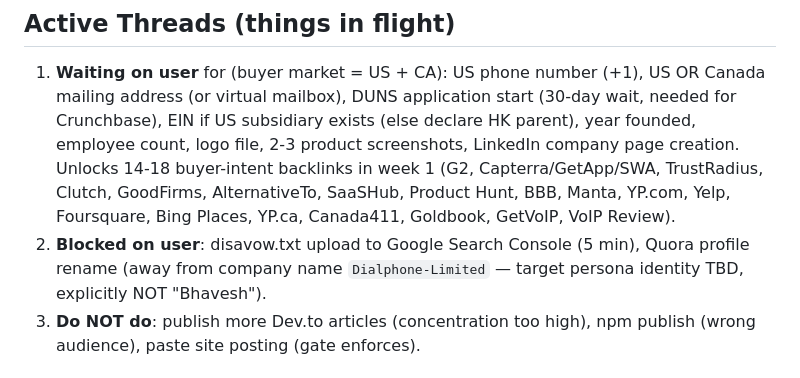
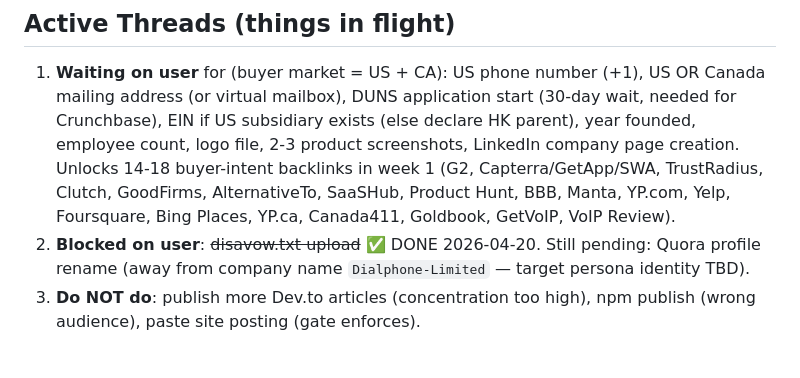
Before and after one commit to adityashuklaa/BACKLINK, a Markdown page: wiki/hot.md, the part around the change. Drawn GitHub-style.

Commit message:
wiki: auto-commit 2026-04-20 21:53

```diff
--- a/wiki/hot.md
+++ b/wiki/hot.md
@@ -38,7 +38,7 @@ User: operator identity TBD — do not assume / do not use "Bhavesh" anywhere (e
 ## Active Threads (things in flight)
 
 1. **Waiting on user** for (buyer market = US + CA): US phone number (+1), US OR Canada mailing address (or virtual mailbox), DUNS application start (30-day wait, needed for Crunchbase), EIN if US subsidiary exists (else declare HK parent), year founded, employee count, logo file, 2-3 product screenshots, LinkedIn company page creation. Unlocks 14-18 buyer-intent backlinks in week 1 (G2, Capterra/GetApp/SWA, TrustRadius, Clutch, GoodFirms, AlternativeTo, SaaSHub, Product Hunt, BBB, Manta, YP.com, Yelp, Foursquare, Bing Places, YP.ca, Canada411, Goldbook, GetVoIP, VoIP Review).
-2. **Blocked on user**: disavow.txt upload to Google Search Console (5 min), Quora profile rename (away from company name `Dialphone-Limited` — target persona identity TBD, explicitly NOT "Bhavesh").
+2. **Blocked on user**: ~~disavow.txt upload~~ ✅ DONE 2026-04-20. Still pending: Quora profile rename (away from company name `Dialphone-Limited` — target persona identity TBD).
 3. **Do NOT do**: publish more Dev.to articles (concentration too high), npm publish (wrong audience), paste site posting (gate enforces).
 
 ## Strategy Shifts
```
